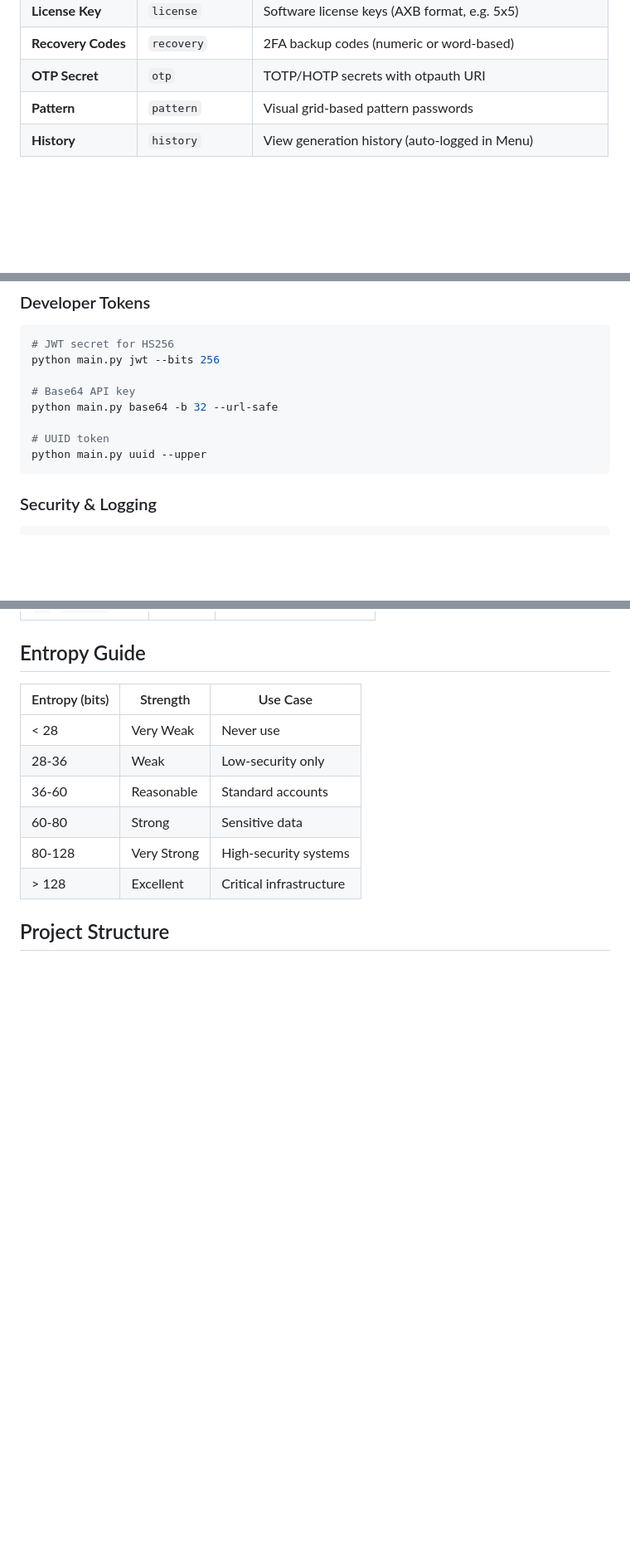
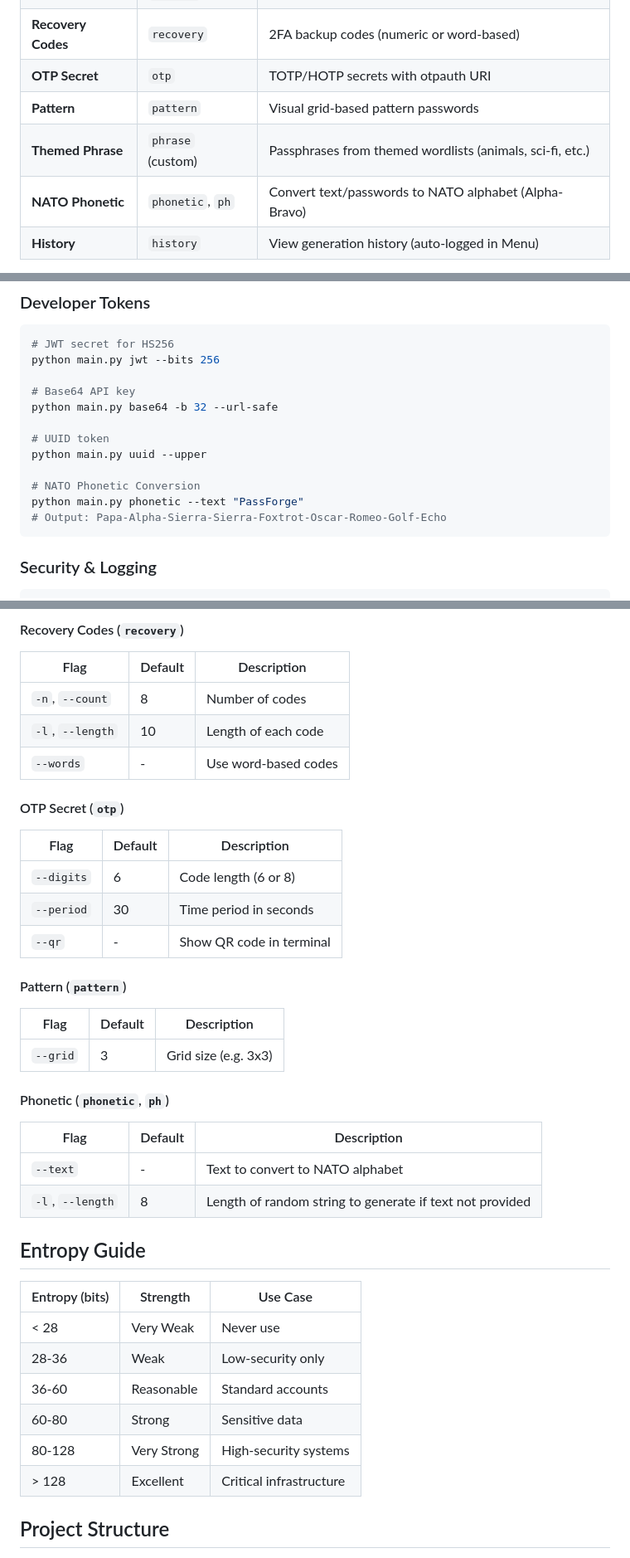
Before and after one commit to krishnakanthb13/password_generator, a Markdown page: README.md, 3 parts joined by grey strips. Shown at 83% size. Drawn GitHub-style; blank space fills up the shorter version.

````diff
--- a/README.md
+++ b/README.md
@@ -21,6 +21,8 @@ A production-ready, cryptographically secure password generator CLI with 14 gene
 | **Recovery Codes** | `recovery` | 2FA backup codes (numeric or word-based) |
 | **OTP Secret** | `otp` | TOTP/HOTP secrets with otpauth URI |
 | **Pattern** | `pattern` | Visual grid-based pattern passwords |
+| **Themed Phrase** | `phrase` (custom) | Passphrases from themed wordlists (animals, sci-fi, etc.) |
+| **NATO Phonetic** | `phonetic`, `ph` | Convert text/passwords to NATO alphabet (Alpha-Bravo) |
 | **History** | `history` | View generation history (auto-logged in Menu) |
 
 - **Preset Profiles**: One-click generation for common use cases (Strong, Memorable, Dev, etc.)
@@ -124,6 +130,10 @@ python main.py base64 -b 32 --url-safe
 
 # UUID token
 python main.py uuid --upper
+
+# NATO Phonetic Conversion
+python main.py phonetic --text "PassForge"
+# Output: Papa-Alpha-Sierra-Sierra-Foxtrot-Oscar-Romeo-Golf-Echo
 ```
 
 ### Security & Logging
@@ -191,3 +260,32 @@ python main.py --json jwt --bits 256
+#### Recovery Codes (`recovery`)
+
+| Flag | Default | Description |
+|------|---------|-------------|
+| `-n`, `--count` | 8 | Number of codes |
+| `-l`, `--length` | 10 | Length of each code |
+| `--words` | - | Use word-based codes |
+
+#### OTP Secret (`otp`)
+
+| Flag | Default | Description |
+|------|---------|-------------|
+| `--digits` | 6 | Code length (6 or 8) |
+| `--period` | 30 | Time period in seconds |
+| `--qr` | - | Show QR code in terminal |
+
+#### Pattern (`pattern`)
+
+| Flag | Default | Description |
+|------|---------|-------------|
+| `--grid` | 3 | Grid size (e.g. 3x3) |
+
+#### Phonetic (`phonetic`, `ph`)
+
+| Flag | Default | Description |
+|------|---------|-------------|
+| `--text` | - | Text to convert to NATO alphabet |
+| `-l`, `--length` | 8 | Length of random string to generate if text not provided |
+
 ## Entropy Guide
 
 | Entropy (bits) | Strength | Use Case |
````
Also changed, not shown: other parts of README.md (+94 -25 lines), CODE_DOCUMENTATION.md (+37 -4 lines), DESIGN_PHILOSOPHY.md (+5 -1 lines).
